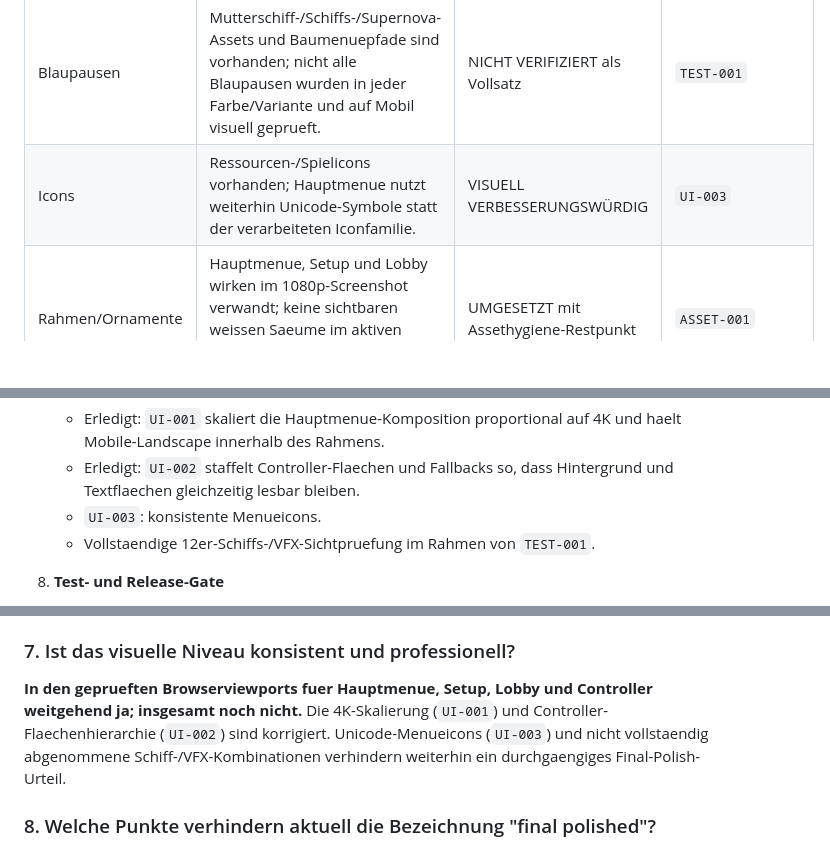
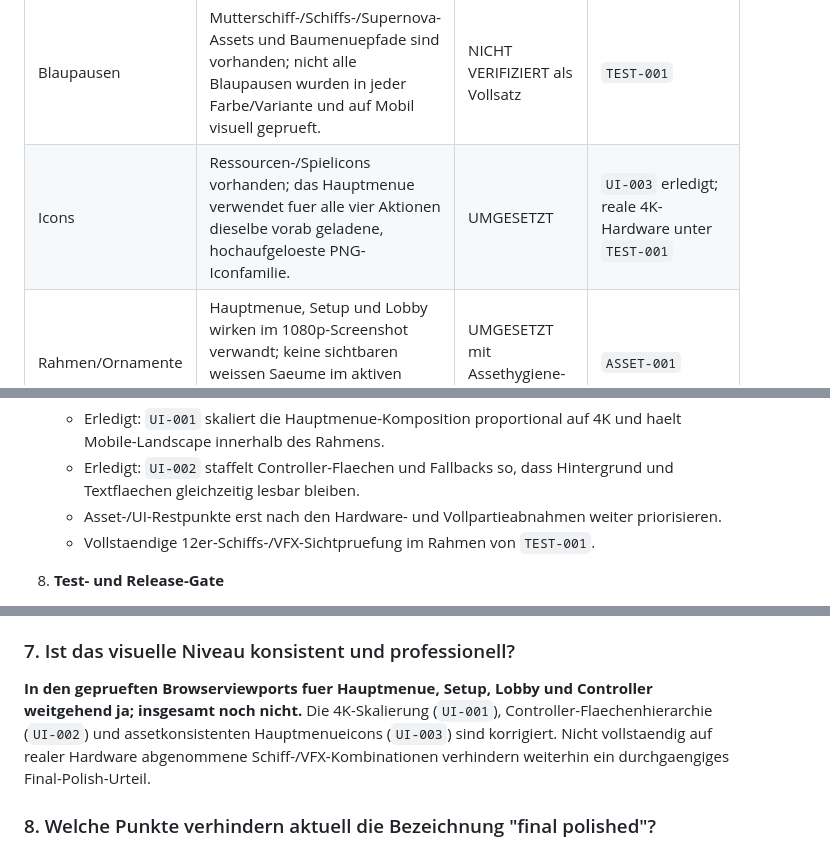
Before and after one commit to DerDruckpilot/Star-Odyssey, a Markdown page: docs/final-polish-audit.md, 3 parts joined by grey strips. GitHub-like rendering; blank space fills up the shorter version.

```diff
--- a/docs/final-polish-audit.md
+++ b/docs/final-polish-audit.md
@@ -784,7 +785,7 @@ Die folgenden Punkte sind belegt beabsichtigt und werden in diesem Audit **nicht
 | Planeten/Systeme | Start- und Wild-Space-Daten vollstaendig; initiale Bilder geladen. Grosse Rasterdateien erhoehen Speicherlast. | UMGESETZT, Performance TECHNISCH RISKANT | `PERF-001` |
 | Karten | Encounter-, Freundschafts- und Missionsdaten vorhanden; Texte werden als UI-Text gerendert. Die Missionspruefung und alle im Audit konkret gefundenen Encounter-Flows sind umgesetzt und automatisiert geprueft. | UMGESETZT; reale Vollpartie NICHT VERIFIZIERT | `TEST-001` |
 | Blaupausen | Mutterschiff-/Schiffs-/Supernova-Assets und Baumenuepfade sind vorhanden; nicht alle Blaupausen wurden in jeder Farbe/Variante und auf Mobil visuell geprueft. | NICHT VERIFIZIERT als Vollsatz | `TEST-001` |
-| Icons | Ressourcen-/Spielicons vorhanden; Hauptmenue nutzt weiterhin Unicode-Symbole statt der verarbeiteten Iconfamilie. | VISUELL VERBESSERUNGSWÜRDIG | `UI-003` |
+| Icons | Ressourcen-/Spielicons vorhanden; das Hauptmenue verwendet fuer alle vier Aktionen dieselbe vorab geladene, hochaufgeloeste PNG-Iconfamilie. | UMGESETZT | `UI-003` erledigt; reale 4K-Hardware unter `TEST-001` |
 | Rahmen/Ornamente | Hauptmenue, Setup und Lobby wirken im 1080p-Screenshot verwandt; keine sichtbaren weissen Saeume im aktiven Pfad. Raw-/Legacyvarianten bleiben im Webbestand. | UMGESETZT mit Assethygiene-Restpunkt | `ASSET-001` |
 
 ### Assetpfade und Aufloesung
@@ -983,7 +984,7 @@ Noch keine Umsetzung; die Reihenfolge minimiert Regel-/State-Rueckarbeit.
 7. **Finales UI-/VFX-Polishing**
    - Erledigt: `UI-001` skaliert die Hauptmenue-Komposition proportional auf 4K und haelt Mobile-Landscape innerhalb des Rahmens.
    - Erledigt: `UI-002` staffelt Controller-Flaechen und Fallbacks so, dass Hintergrund und Textflaechen gleichzeitig lesbar bleiben.
-   - `UI-003`: konsistente Menueicons.
+   - Asset-/UI-Restpunkte erst nach den Hardware- und Vollpartieabnahmen weiter priorisieren.
    - Vollstaendige 12er-Schiffs-/VFX-Sichtpruefung im Rahmen von `TEST-001`.
 
 8. **Test- und Release-Gate**
@@ -1104,7 +1105,7 @@ Legende: `[x]` sicher erfuellt, `[ ]` offen, `[-]` nicht verifiziert, `[~]` teil
 
 ### 7. Ist das visuelle Niveau konsistent und professionell?
 
-**In den geprueften Browserviewports fuer Hauptmenue, Setup, Lobby und Controller weitgehend ja; insgesamt noch nicht.** Die 4K-Skalierung (`UI-001`) und Controller-Flaechenhierarchie (`UI-002`) sind korrigiert. Unicode-Menueicons (`UI-003`) und nicht vollstaendig abgenommene Schiff-/VFX-Kombinationen verhindern weiterhin ein durchgaengiges Final-Polish-Urteil.
+**In den geprueften Browserviewports fuer Hauptmenue, Setup, Lobby und Controller weitgehend ja; insgesamt noch nicht.** Die 4K-Skalierung (`UI-001`), Controller-Flaechenhierarchie (`UI-002`) und assetkonsistenten Hauptmenueicons (`UI-003`) sind korrigiert. Nicht vollstaendig auf realer Hardware abgenommene Schiff-/VFX-Kombinationen verhindern weiterhin ein durchgaengiges Final-Polish-Urteil.
 
 ### 8. Welche Punkte verhindern aktuell die Bezeichnung "final polished"?
 
```
Also changed, not shown: other parts of docs/final-polish-audit.md (+10 -8 lines).
